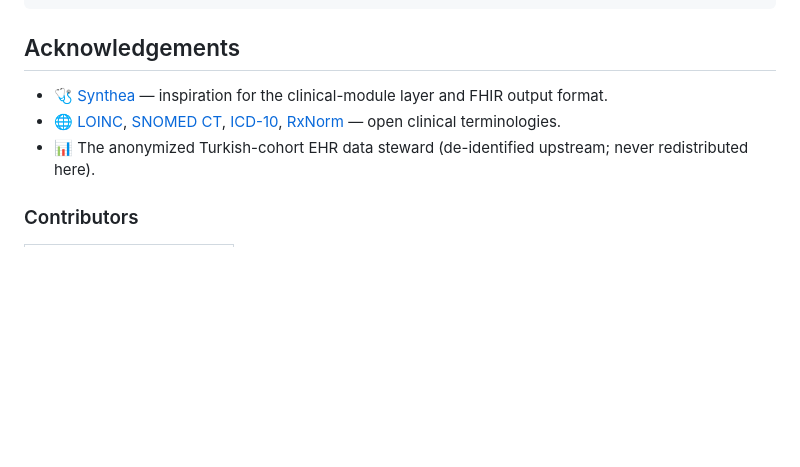
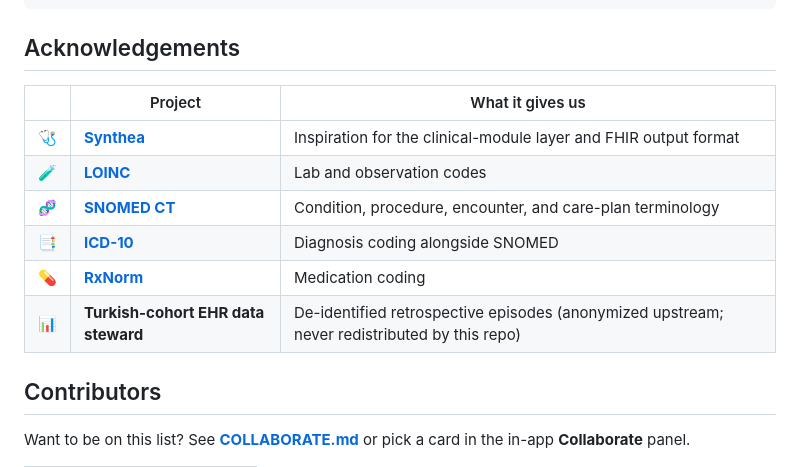
Before and after one commit to ArioMoniri/syntha, a Markdown page: README.md, the part around the change printed below. Rendered like a GitHub page; blank space fills up the shorter version.

```diff
--- a/README.md
+++ b/README.md
@@ -259,11 +259,18 @@ https://github.com/ArioMoniri/syntha
 
 ## Acknowledgements
 
-- 🩺 [Synthea](https://github.com/synthetichealth/synthea) — inspiration for the clinical-module layer and FHIR output format.
-- 🌐 [LOINC](https://loinc.org/), [SNOMED CT](https://www.snomed.org/), [ICD-10](https://icd.who.int/browse10/), [RxNorm](https://www.nlm.nih.gov/research/umls/rxnorm/) — open clinical terminologies.
-- 📊 The anonymized Turkish-cohort EHR data steward (de-identified upstream; never redistributed here).
+| | Project | What it gives us |
+|---|---|---|
+| 🩺 | [**Synthea**](https://github.com/synthetichealth/synthea) | Inspiration for the clinical-module layer and FHIR output format |
+| 🧪 | [**LOINC**](https://loinc.org/) | Lab and observation codes |
+| 🧬 | [**SNOMED CT**](https://www.snomed.org/) | Condition, procedure, encounter, and care-plan terminology |
+| 📑 | [**ICD-10**](https://icd.who.int/browse10/) | Diagnosis coding alongside SNOMED |
+| 💊 | [**RxNorm**](https://www.nlm.nih.gov/research/umls/rxnorm/) | Medication coding |
+| 📊 | **Turkish-cohort EHR data steward** | De-identified retrospective episodes (anonymized upstream; never redistributed by this repo) |
 
-### Contributors
+## Contributors
+
+Want to be on this list? See [**COLLABORATE.md**](COLLABORATE.md) or pick a card in the in-app **Collaborate** panel.
 
 <!-- ALL-CONTRIBUTORS-LIST:START - Do not remove or modify this section -->
 <!-- prettier-ignore-start -->
```
Also changed, not shown: other parts of README.md (+53 -6 lines), CHANGELOG.md (+15 -0 lines), docs/figures/correlations.png, docs/figures/distributions.png, docs/figures/prevalence.png, 8 other files.
